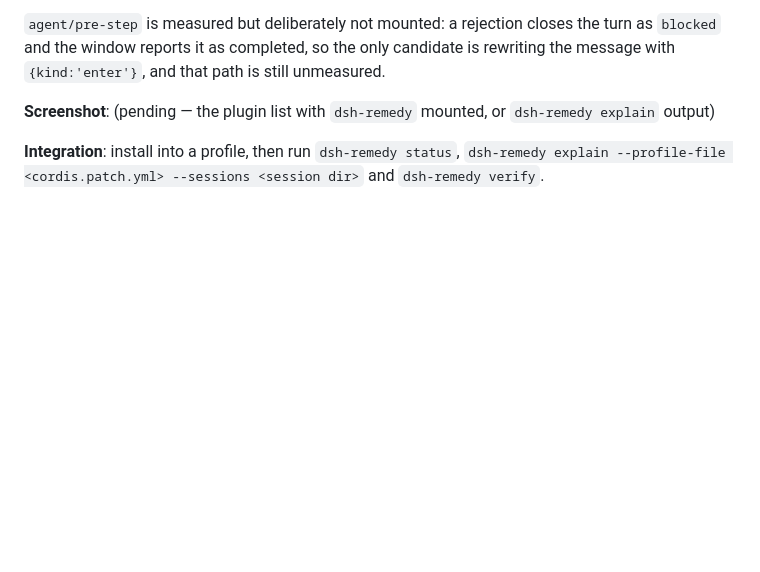
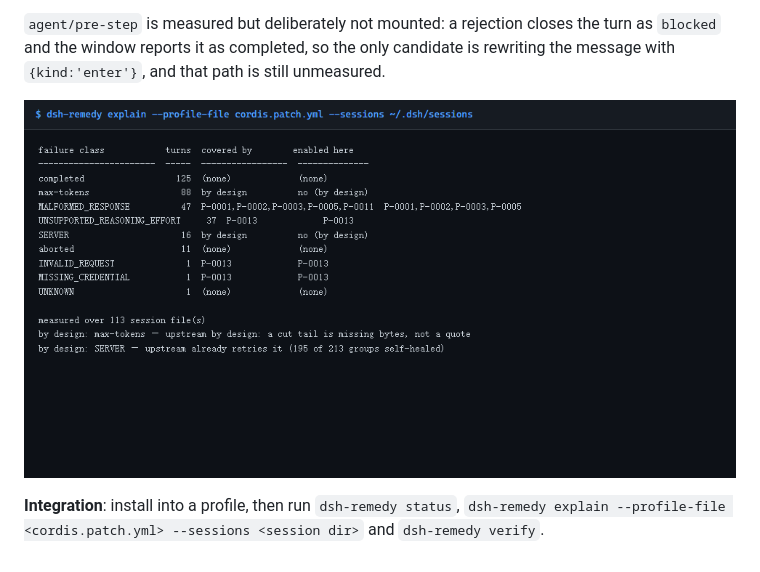
Before and after one commit to jjjjjjjjnnjnn/dsh-remedy, a Markdown page: docs/distribution/deepseek-discussions-post.md, the part around the change. GitHub-like rendering; pictures changed too: docs/distribution/explain-0.4.1.png (added); blank space fills up the shorter version.

Commit message:
docs: Show Your Plugins screenshot

```diff
--- a/docs/distribution/deepseek-discussions-post.md
+++ b/docs/distribution/deepseek-discussions-post.md
@@ -14,6 +14,6 @@ dsh-remedy is a patch set rather than one wrapper. Each patch names one defect,
 
 `agent/pre-step` is measured but deliberately not mounted: a rejection closes the turn as `blocked` and the window reports it as completed, so the only candidate is rewriting the message with `{kind:'enter'}`, and that path is still unmeasured.
 
-**Screenshot**: (pending — the plugin list with `dsh-remedy` mounted, or `dsh-remedy explain` output)
+![dsh-remedy explain on this host](https://raw.githubusercontent.com/jjjjjjjjnnjnn/dsh-remedy/main/docs/distribution/explain-0.4.1.png)
 
 **Integration**: install into a profile, then run `dsh-remedy status`, `dsh-remedy explain --profile-file <cordis.patch.yml> --sessions <session dir>` and `dsh-remedy verify`.
```
